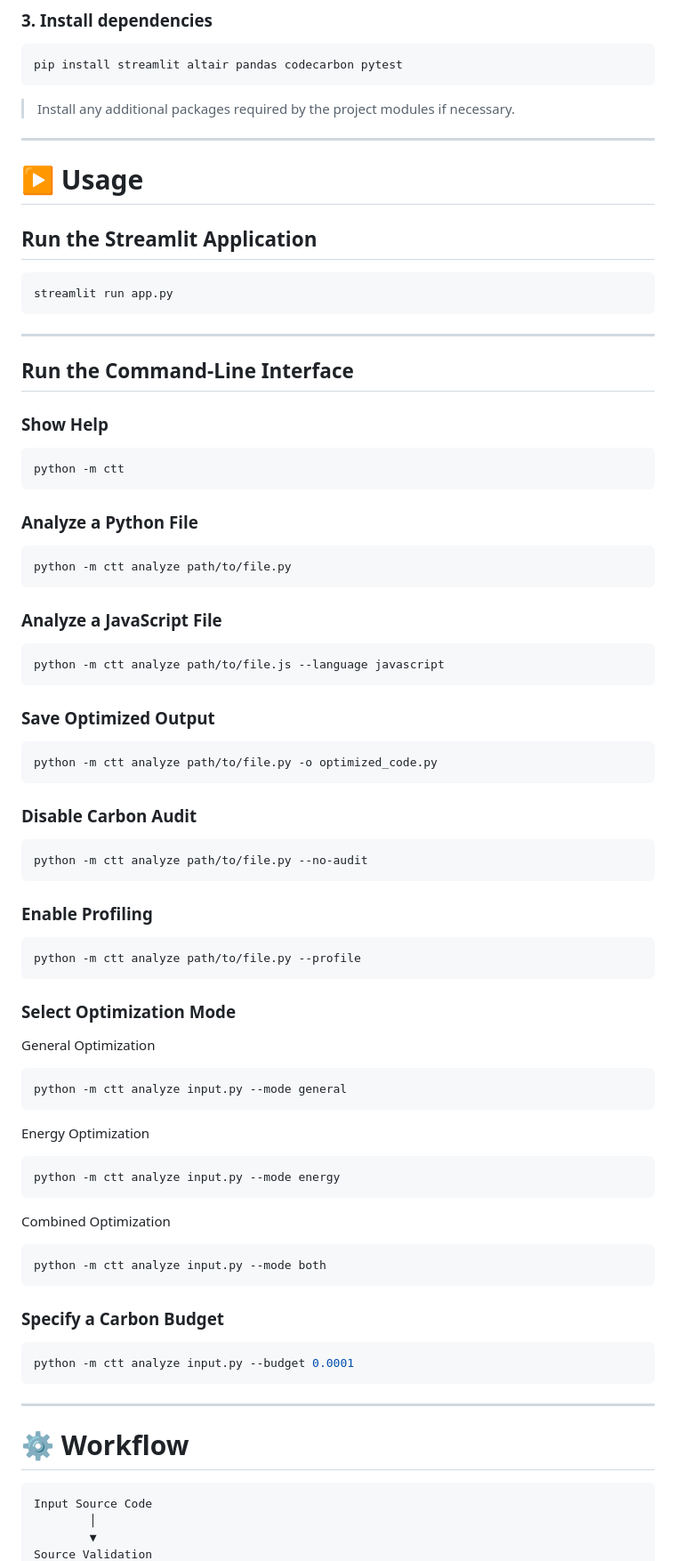
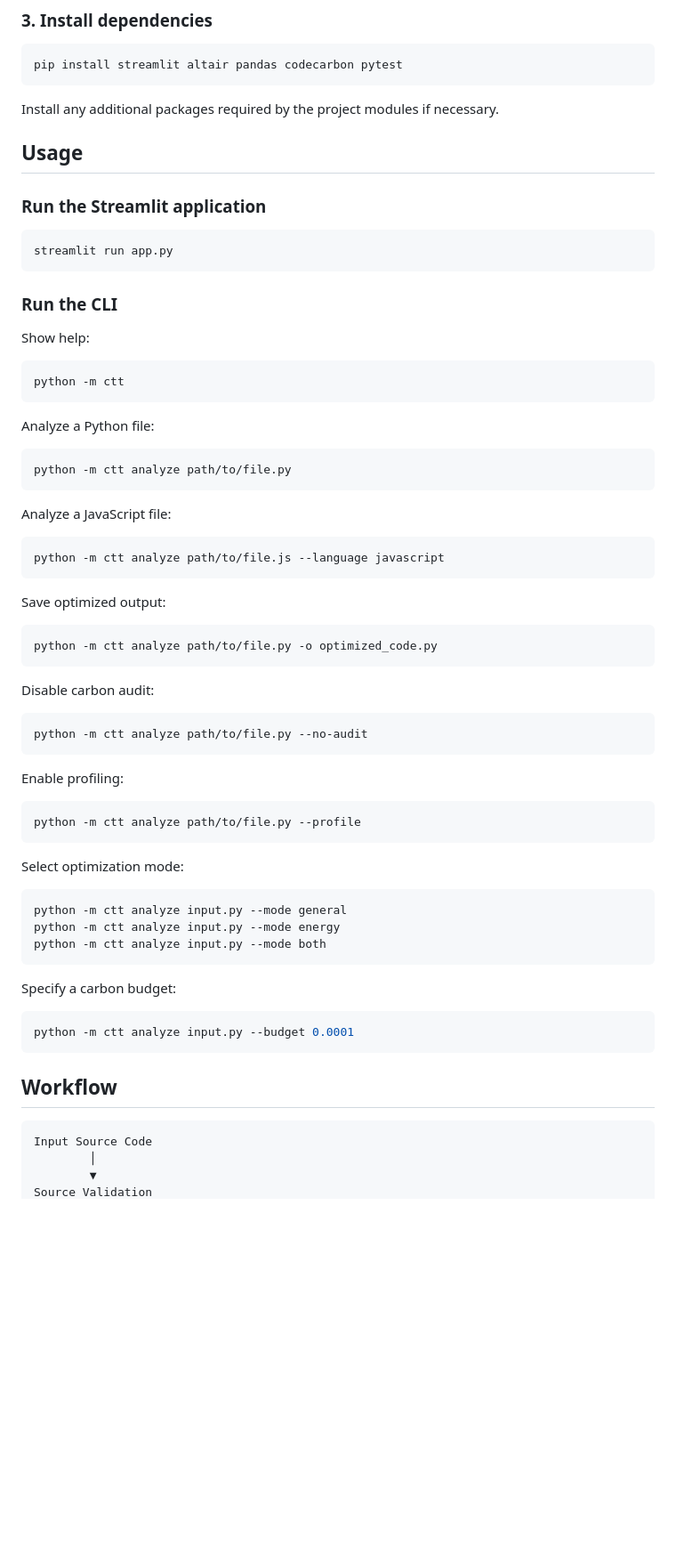
Before and after one commit to Sahil-Jadhav95/Carbon-Track-Transpiler, a Markdown page: README.md, the part around one of its changes. Shown at 89% size. Rendered like a GitHub page; blank space fills up the shorter version.

````diff
--- a/README.md
+++ b/README.md
@@ -90,87 +78,69 @@ source .venv/bin/activate
 pip install streamlit altair pandas codecarbon pytest
 ```
 
-> Install any additional packages required by the project modules if necessary.
+Install any additional packages required by the project modules if necessary.
 
----
+## Usage
 
-# ▶️ Usage
-
-## Run the Streamlit Application
+### Run the Streamlit application
 
 ```bash
 streamlit run app.py
 ```
 
----
+### Run the CLI
 
-## Run the Command-Line Interface
-
-### Show Help
+Show help:
 
 ```bash
 python -m ctt
 ```
 
-### Analyze a Python File
+Analyze a Python file:
 
 ```bash
 python -m ctt analyze path/to/file.py
 ```
 
-### Analyze a JavaScript File
+Analyze a JavaScript file:
 
 ```bash
 python -m ctt analyze path/to/file.js --language javascript
 ```
 
-### Save Optimized Output
+Save optimized output:
 
 ```bash
 python -m ctt analyze path/to/file.py -o optimized_code.py
 ```
 
-### Disable Carbon Audit
+Disable carbon audit:
 
 ```bash
 python -m ctt analyze path/to/file.py --no-audit
 ```
 
-### Enable Profiling
+Enable profiling:
 
 ```bash
 python -m ctt analyze path/to/file.py --profile
 ```
 
-### Select Optimization Mode
-
-General Optimization
+Select optimization mode:
 
 ```bash
 python -m ctt analyze input.py --mode general
-```
-
-Energy Optimization
-
-```bash
 python -m ctt analyze input.py --mode energy
-```
-
-Combined Optimization
-
-```bash
 python -m ctt analyze input.py --mode both
 ```
 
-### Specify a Carbon Budget
+Specify a carbon budget:
 
 ```bash
 python -m ctt analyze input.py --budget 0.0001
 ```
 
----
-
-# ⚙️ Workflow
+## Workflow
 
 ```text
 Input Source Code
````
Also changed, not shown: other parts of README.md (+62 -86 lines).
